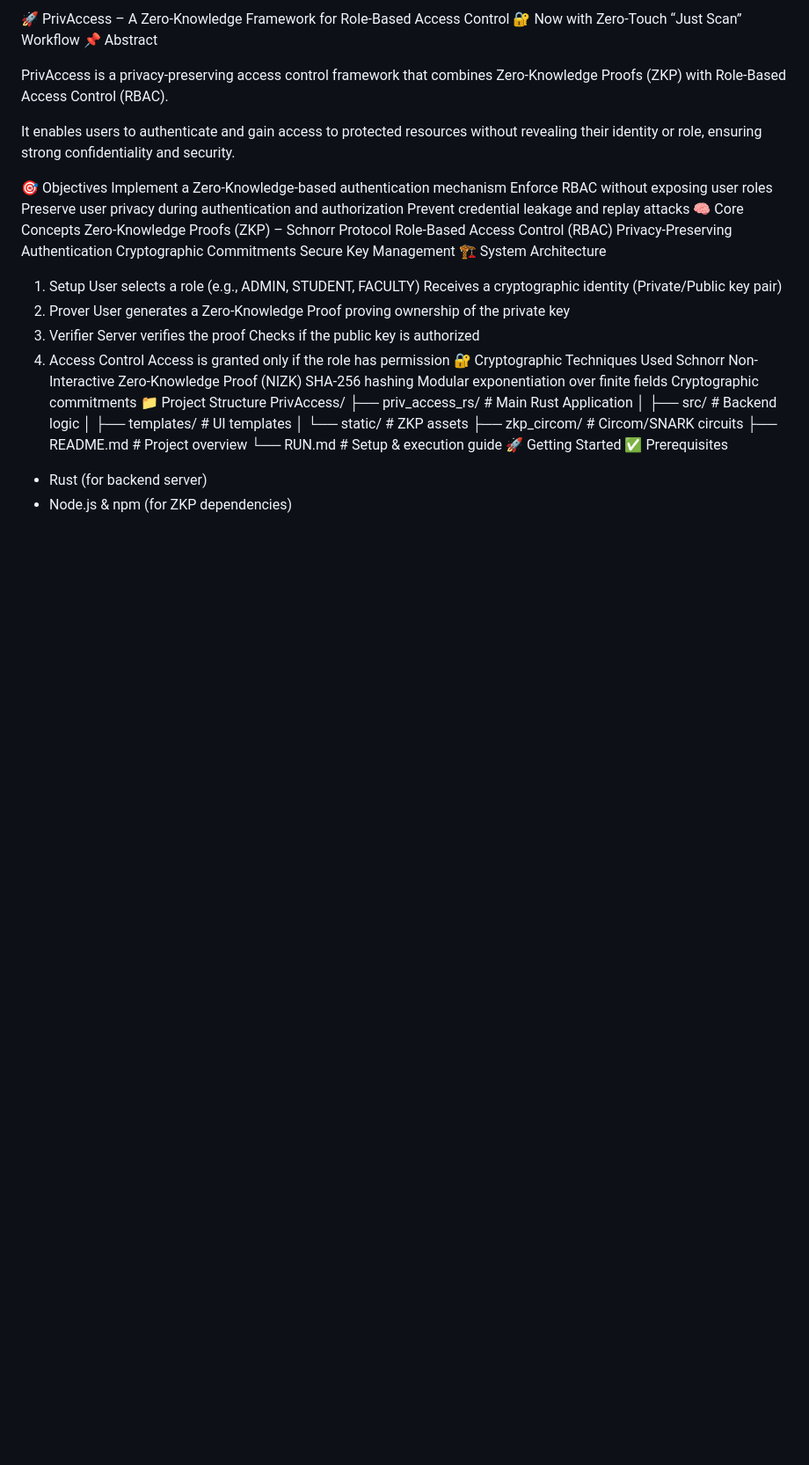
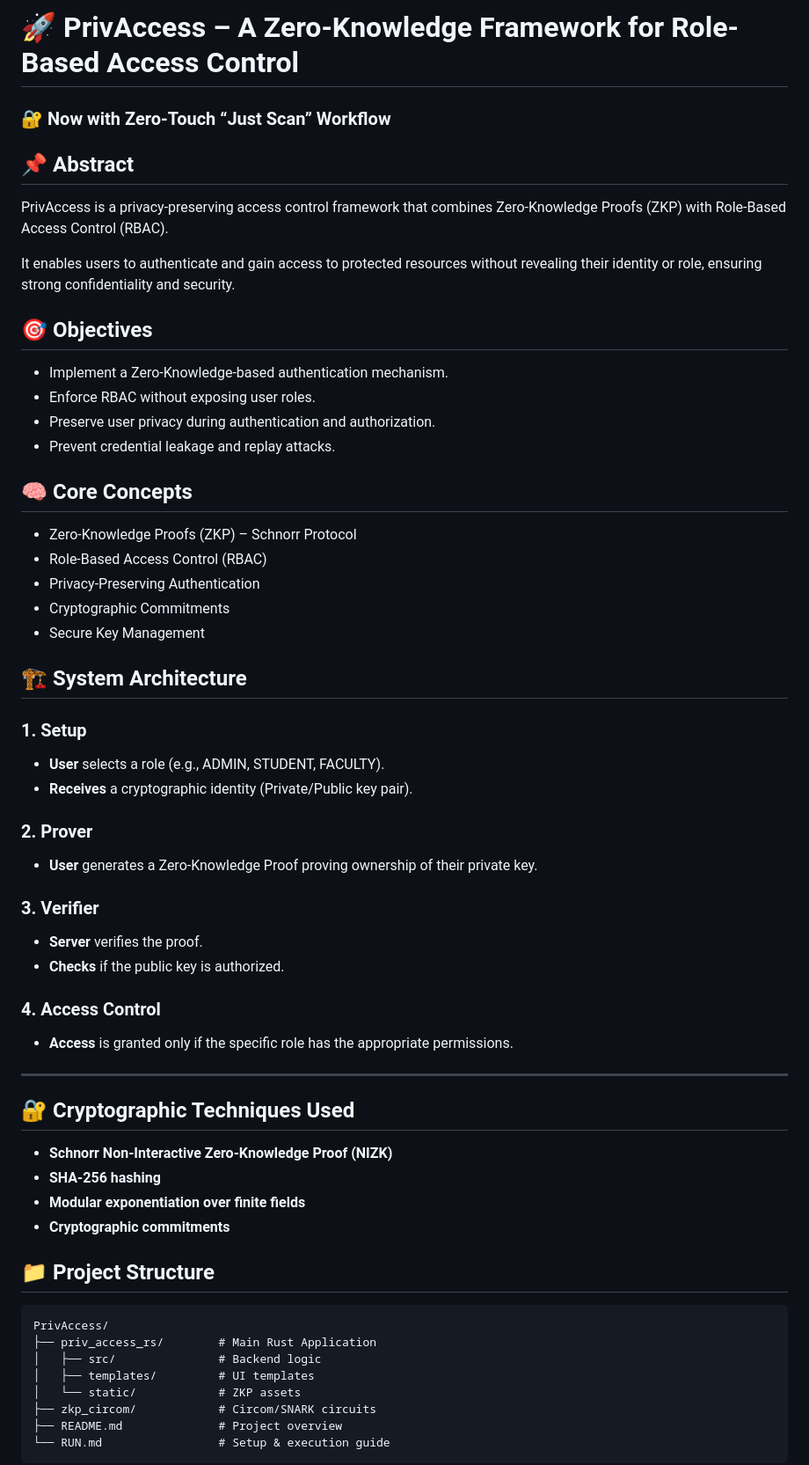
Before and after one commit to abhiram-1508/PrivAccess-A-Zero-Knowledge-Framework-for-Role-Based-Access-Control, a Markdown page: README.md, the part around one of its changes. Shown at 88% size. GitHub-like rendering; blank space fills up the shorter version.

Commit message:
docs: Format README.md for professional styling and structural alignment

````diff
--- a/README.md
+++ b/README.md
@@ -1,49 +1,59 @@
-🚀 PrivAccess – A Zero-Knowledge Framework for Role-Based Access Control
-🔐 Now with Zero-Touch “Just Scan” Workflow
-📌 Abstract
+# 🚀 PrivAccess – A Zero-Knowledge Framework for Role-Based Access Control
+### 🔐 Now with Zero-Touch “Just Scan” Workflow
+
+## 📌 Abstract
 
 PrivAccess is a privacy-preserving access control framework that combines Zero-Knowledge Proofs (ZKP) with Role-Based Access Control (RBAC).
 
 It enables users to authenticate and gain access to protected resources without revealing their identity or role, ensuring strong confidentiality and security.
 
-🎯 Objectives
-Implement a Zero-Knowledge-based authentication mechanism
-Enforce RBAC without exposing user roles
-Preserve user privacy during authentication and authorization
-Prevent credential leakage and replay attacks
-🧠 Core Concepts
-Zero-Knowledge Proofs (ZKP) – Schnorr Protocol
-Role-Based Access Control (RBAC)
-Privacy-Preserving Authentication
-Cryptographic Commitments
-Secure Key Management
-🏗️ System Architecture
-1. Setup
-User selects a role (e.g., ADMIN, STUDENT, FACULTY)
-Receives a cryptographic identity (Private/Public key pair)
-2. Prover
-User generates a Zero-Knowledge Proof proving ownership of the private key
-3. Verifier
-Server verifies the proof
-Checks if the public key is authorized
-4. Access Control
-Access is granted only if the role has permission
-🔐 Cryptographic Techniques Used
-Schnorr Non-Interactive Zero-Knowledge Proof (NIZK)
-SHA-256 hashing
-Modular exponentiation over finite fields
-Cryptographic commitments
-📁 Project Structure
+## 🎯 Objectives
+- Implement a Zero-Knowledge-based authentication mechanism.
+- Enforce RBAC without exposing user roles.
+- Preserve user privacy during authentication and authorization.
+- Prevent credential leakage and replay attacks.
+
+## 🧠 Core Concepts
+- Zero-Knowledge Proofs (ZKP) – Schnorr Protocol
+- Role-Based Access Control (RBAC)
+- Privacy-Preserving Authentication
+- Cryptographic Commitments
+- Secure Key Management
+
+## 🏗️ System Architecture
+
+### 1. Setup
+- **User** selects a role (e.g., ADMIN, STUDENT, FACULTY).
+- **Receives** a cryptographic identity (Private/Public key pair).
+
+### 2. Prover
+- **User** generates a Zero-Knowledge Proof proving ownership of their private key.
+
+### 3. Verifier
+- **Server** verifies the proof.
+- **Checks** if the public key is authorized.
+
+### 4. Access Control
+- **Access** is granted only if the specific role has the appropriate permissions.
+
+---
+
+## 🔐 Cryptographic Techniques Used
+- **Schnorr Non-Interactive Zero-Knowledge Proof (NIZK)**
+- **SHA-256 hashing**
+- **Modular exponentiation over finite fields**
+- **Cryptographic commitments**
+
+## 📁 Project Structure
+
+```text
 PrivAccess/
 ├── priv_access_rs/        # Main Rust Application
-│   ├── src/              # Backend logic
-│   ├── templates/        # UI templates
-│   └── static/           # ZKP assets
-├── zkp_circom/           # Circom/SNARK circuits
-├── README.md             # Project overview
-└── RUN.md                # Setup & execution guide
-🚀 Getting Started
-✅ Prerequisites
-- Rust (for backend server)
-- Node.js & npm (for ZKP dependencies)
+│   ├── src/               # Backend logic
+│   ├── templates/         # UI templates
+│   └── static/            # ZKP assets
+├── zkp_circom/            # Circom/SNARK circuits
+├── README.md              # Project overview
+└── RUN.md                 # Setup & execution guide
+```
 
````
Also changed, not shown: other parts of README.md (+72 -42 lines).
